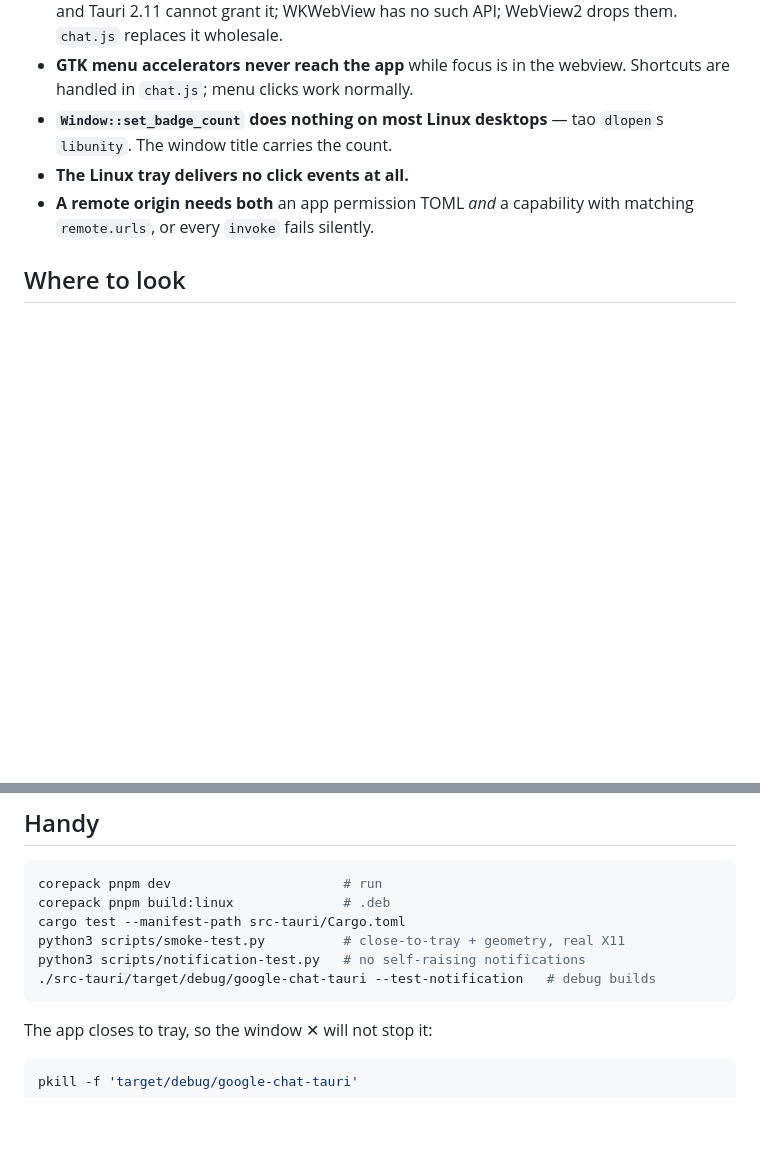
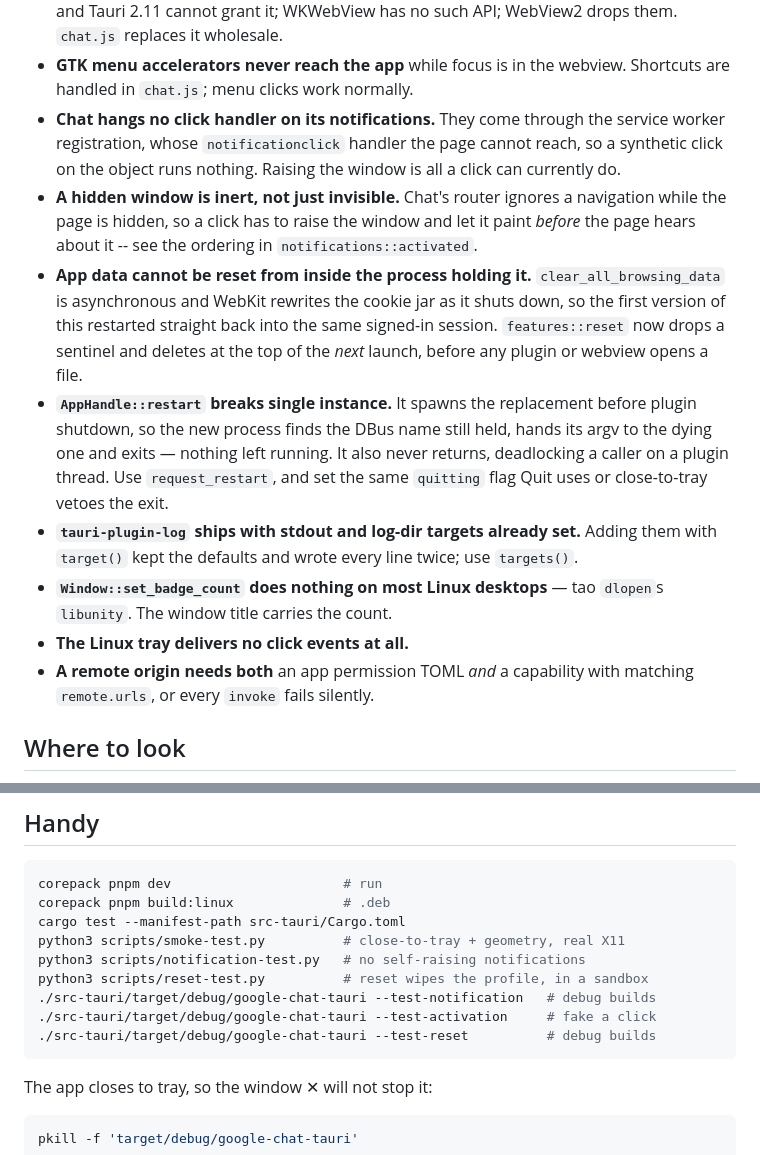
Before and after one commit to ankurk91/google-chat-tauri, a Markdown page: docs/Handoff.md, 2 parts joined by grey strips. Rendered like a GitHub page; blank space fills up the shorter version.

````diff
--- a/docs/Handoff.md
+++ b/docs/Handoff.md
@@ -77,6 +93,27 @@ Each of these cost real time to find, and each is commented at the code.
   WebView2 drops them. `chat.js` replaces it wholesale.
 - **GTK menu accelerators never reach the app** while focus is in the webview.
   Shortcuts are handled in `chat.js`; menu clicks work normally.
+- **Chat hangs no click handler on its notifications.** They come through the
+  service worker registration, whose `notificationclick` handler the page cannot
+  reach, so a synthetic click on the object runs nothing. Raising the window is
+  all a click can currently do.
+- **A hidden window is inert, not just invisible.** Chat's router ignores a
+  navigation while the page is hidden, so a click has to raise the window and
+  let it paint *before* the page hears about it -- see the ordering in
+  `notifications::activated`.
+- **App data cannot be reset from inside the process holding it.**
+  `clear_all_browsing_data` is asynchronous and WebKit rewrites the cookie jar
+  as it shuts down, so the first version of this restarted straight back into
+  the same signed-in session. `features::reset` now drops a sentinel and deletes
+  at the top of the *next* launch, before any plugin or webview opens a file.
+- **`AppHandle::restart` breaks single instance.** It spawns the replacement
+  before plugin shutdown, so the new process finds the DBus name still held,
+  hands its argv to the dying one and exits — nothing left running. It also
+  never returns, deadlocking a caller on a plugin thread. Use `request_restart`,
+  and set the same `quitting` flag Quit uses or close-to-tray vetoes the exit.
+- **`tauri-plugin-log` ships with stdout and log-dir targets already set.**
+  Adding them with `target()` kept the defaults and wrote every line twice; use
+  `targets()`.
 - **`Window::set_badge_count` does nothing on most Linux desktops** — tao
   `dlopen`s `libunity`. The window title carries the count.
 - **The Linux tray delivers no click events at all.**
@@ -100,7 +137,10 @@ corepack pnpm build:linux              # .deb
 cargo test --manifest-path src-tauri/Cargo.toml
 python3 scripts/smoke-test.py          # close-to-tray + geometry, real X11
 python3 scripts/notification-test.py   # no self-raising notifications
+python3 scripts/reset-test.py          # reset wipes the profile, in a sandbox
 ./src-tauri/target/debug/google-chat-tauri --test-notification   # debug builds
+./src-tauri/target/debug/google-chat-tauri --test-activation     # fake a click
+./src-tauri/target/debug/google-chat-tauri --test-reset          # debug builds
 ```
 
 The app closes to tray, so the window ✕ will not stop it:
````
Also changed, not shown: other parts of docs/Handoff.md (+30 -14 lines).
